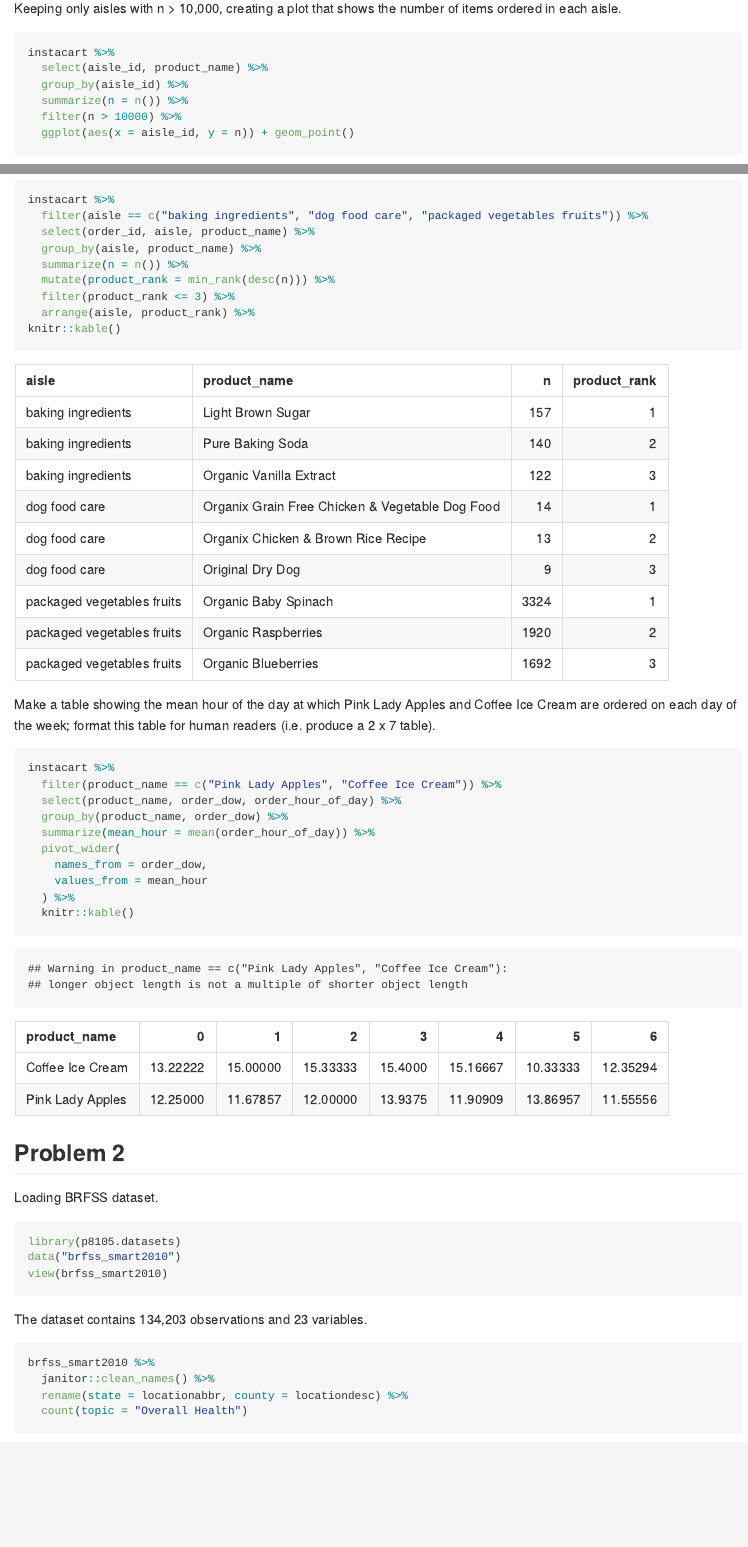
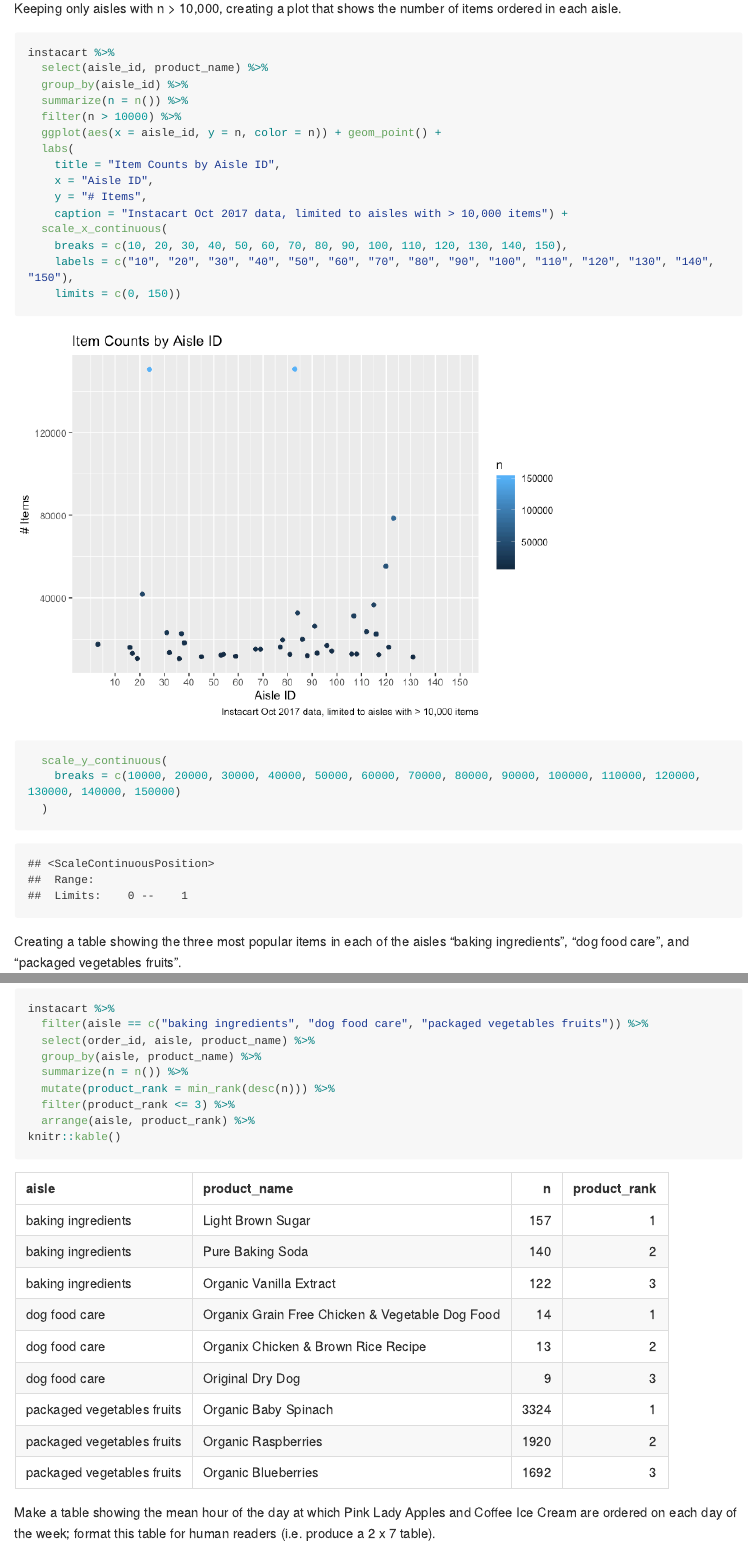
Before and after one commit to ativarovsky/p8105_hw3_at3343, an R Markdown document (p8105_hw3_at3343.Rmd): the page in a window 1100 px wide, from 1190 px down, and a second part further down, joined at a grey line. The pictures show the output file p8105_hw3_at3343.md that the author committed with the source, drawn offline in the style of GitHub; long lines of code are wrapped.

Commit message:
fixed scatterplot in #1

````diff
--- a/p8105_hw3_at3343.Rmd
+++ b/p8105_hw3_at3343.Rmd
@@ -47,7 +47,19 @@ instacart %>%
   group_by(aisle_id) %>%
   summarize(n = n()) %>%
   filter(n > 10000) %>%
-  ggplot(aes(x = aisle_id, y = n)) + geom_point()
+  ggplot(aes(x = aisle_id, y = n, color = n)) + geom_point() +
+  labs(
+    title = "Item Counts by Aisle ID",
+    x = "Aisle ID",
+    y = "# Items",
+    caption = "Instacart Oct 2017 data, limited to aisles with > 10,000 items") +
+  scale_x_continuous(
+    breaks = c(10, 20, 30, 40, 50, 60, 70, 80, 90, 100, 110, 120, 130, 140, 150),
+    labels = c("10", "20", "30", "40", "50", "60", "70", "80", "90", "100", "110", "120", "130", "140", "150"),
+    limits = c(0, 150))
+  scale_y_continuous(
+    breaks = c(10000, 20000, 30000, 40000, 50000, 60000, 70000, 80000, 90000, 100000, 110000, 120000, 130000, 140000, 150000)
+  )
 
 ```
 
````
Also changed, not shown: p8105_hw3_at3343.md, p8105_hw3_at3343_files/figure-gfm/unnamed-chunk-3-1.png.
